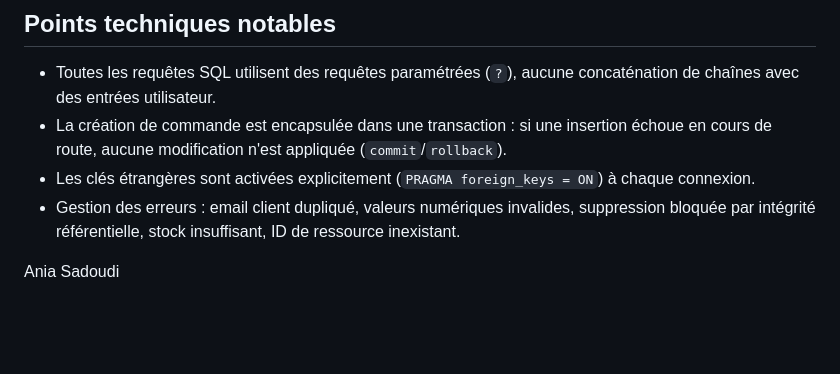
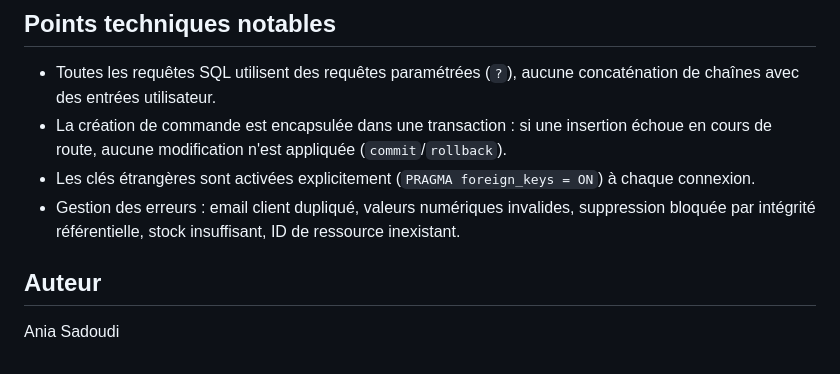
Before and after one commit to aniasadoudi000-ops/mini-store-manager-, a Markdown page: README.md, the part around the change. GitHub-like rendering; blank space fills up the shorter version.

Commit message:
Add author section to README

```diff
--- a/README.md
+++ b/README.md
@@ -77,5 +77,6 @@ L'application est accessible sur [http://127.0.0.1:5000](http://127.0.0.1:5000).
 - Gestion des erreurs : email client dupliqué, valeurs numériques invalides, suppression bloquée par intégrité référentielle, stock insuffisant, ID de ressource inexistant.
 
 
+## Auteur
 
 Ania Sadoudi
```
